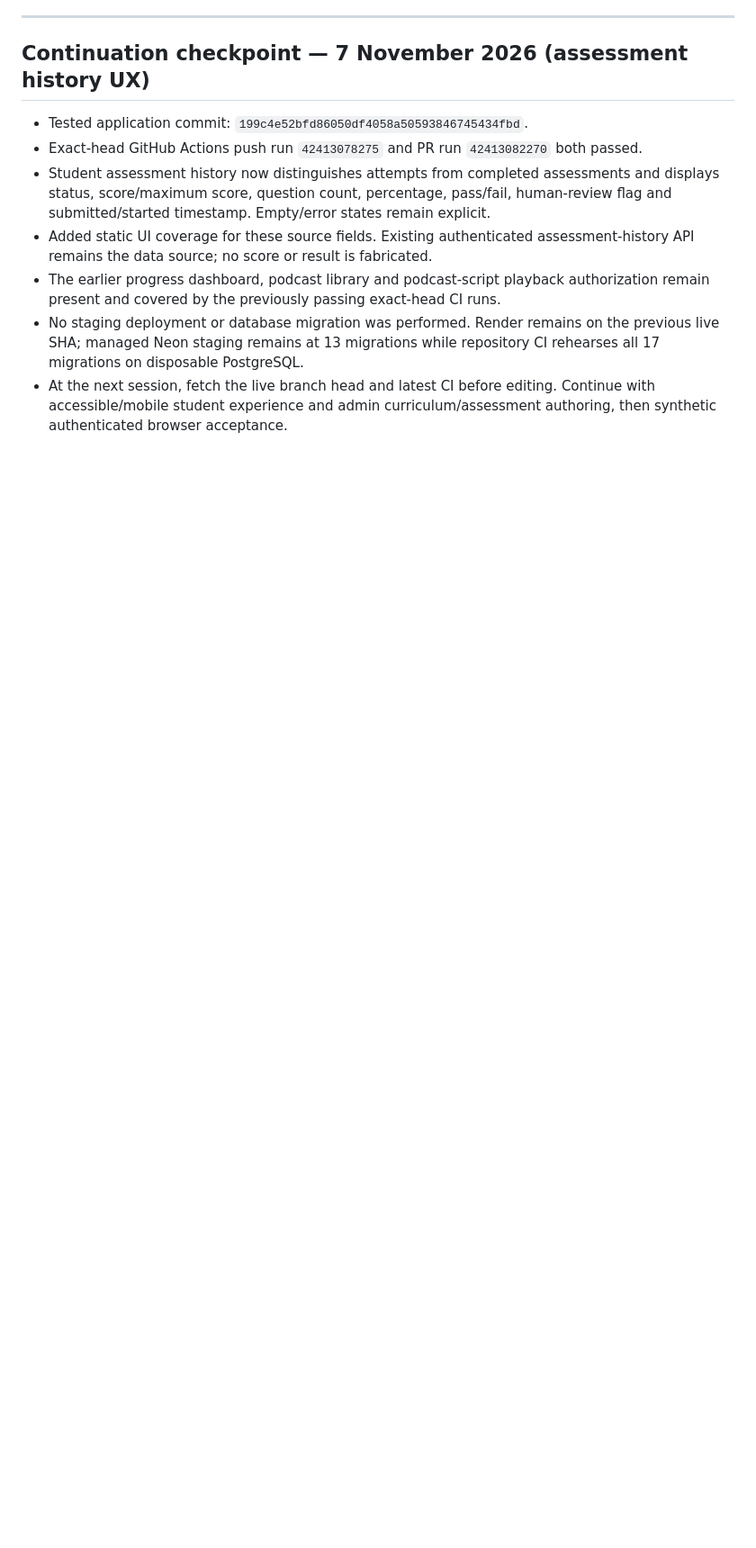
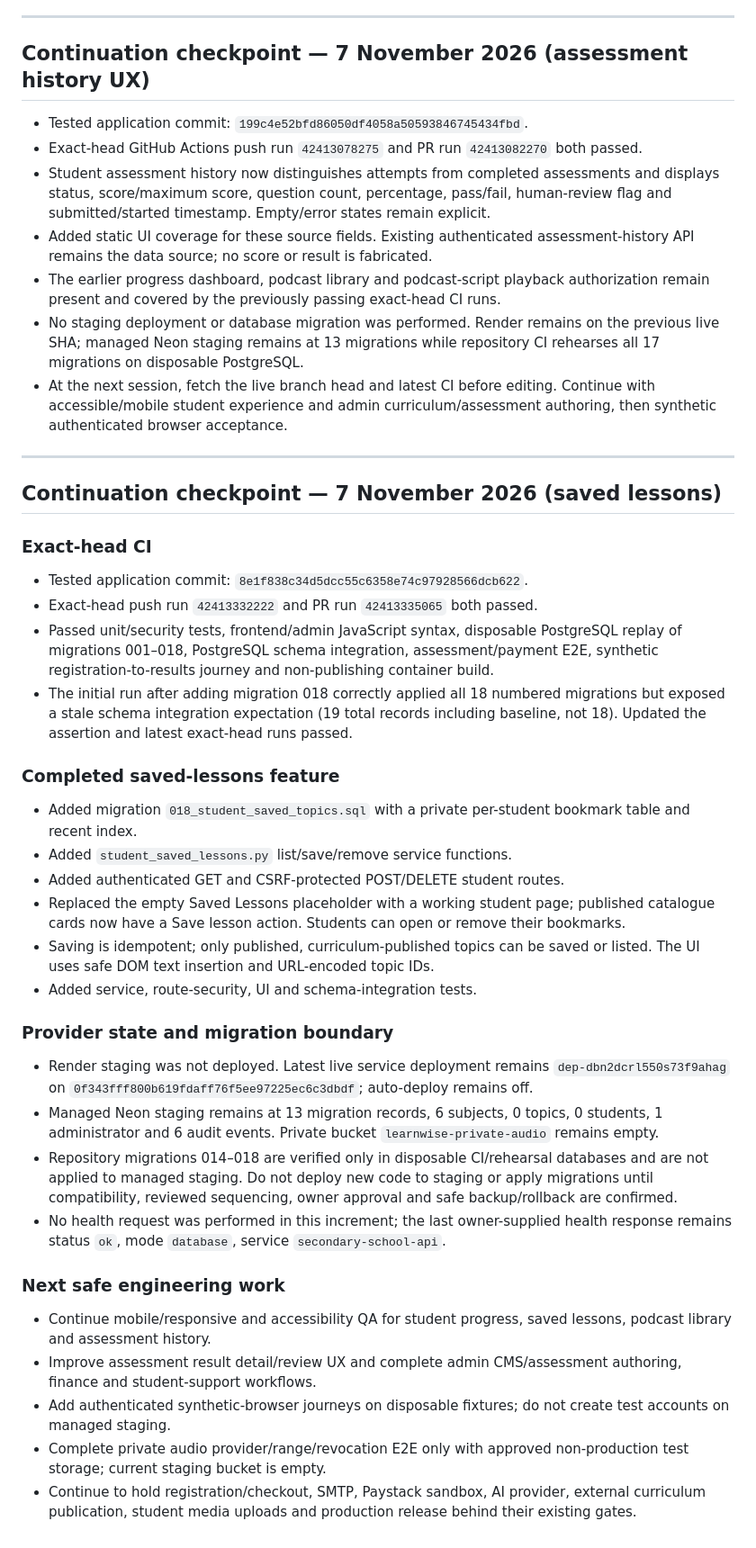
Before and after one commit to JephterAce/Year-1-Tutorial, a Markdown page: secondary-school-platform/MASTER_CONTINUATION_PROMPT.md, the part around the change. Shown at 90% size. GitHub-like rendering; blank space fills up the shorter version.

Commit message:
docs(think-tank): record saved lessons milestone

```diff
--- a/secondary-school-platform/MASTER_CONTINUATION_PROMPT.md
+++ b/secondary-school-platform/MASTER_CONTINUATION_PROMPT.md
@@ -771,3 +771,35 @@ This increment is committed to the development branch only. It is not yet a comp
 - The earlier progress dashboard, podcast library and podcast-script playback authorization remain present and covered by the previously passing exact-head CI runs.
 - No staging deployment or database migration was performed. Render remains on the previous live SHA; managed Neon staging remains at 13 migrations while repository CI rehearses all 17 migrations on disposable PostgreSQL.
 - At the next session, fetch the live branch head and latest CI before editing. Continue with accessible/mobile student experience and admin curriculum/assessment authoring, then synthetic authenticated browser acceptance.
+
+
+---
+
+## Continuation checkpoint — 7 November 2026 (saved lessons)
+
+### Exact-head CI
+- Tested application commit: `8e1f838c34d5dcc55c6358e74c97928566dcb622`.
+- Exact-head push run `42413332222` and PR run `42413335065` both passed.
+- Passed unit/security tests, frontend/admin JavaScript syntax, disposable PostgreSQL replay of migrations 001–018, PostgreSQL schema integration, assessment/payment E2E, synthetic registration-to-results journey and non-publishing container build.
+- The initial run after adding migration 018 correctly applied all 18 numbered migrations but exposed a stale schema integration expectation (19 total records including baseline, not 18). Updated the assertion and latest exact-head runs passed.
+
+### Completed saved-lessons feature
+- Added migration `018_student_saved_topics.sql` with a private per-student bookmark table and recent index.
+- Added `student_saved_lessons.py` list/save/remove service functions.
+- Added authenticated GET and CSRF-protected POST/DELETE student routes.
+- Replaced the empty Saved Lessons placeholder with a working student page; published catalogue cards now have a Save lesson action. Students can open or remove their bookmarks.
+- Saving is idempotent; only published, curriculum-published topics can be saved or listed. The UI uses safe DOM text insertion and URL-encoded topic IDs.
+- Added service, route-security, UI and schema-integration tests.
+
+### Provider state and migration boundary
+- Render staging was not deployed. Latest live service deployment remains `dep-dbn2dcrl550s73f9ahag` on `0f343fff800b619fdaff76f5ee97225ec6c3dbdf`; auto-deploy remains off.
+- Managed Neon staging remains at 13 migration records, 6 subjects, 0 topics, 0 students, 1 administrator and 6 audit events. Private bucket `learnwise-private-audio` remains empty.
+- Repository migrations 014–018 are verified only in disposable CI/rehearsal databases and are not applied to managed staging. Do not deploy new code to staging or apply migrations until compatibility, reviewed sequencing, owner approval and safe backup/rollback are confirmed.
+- No health request was performed in this increment; the last owner-supplied health response remains status `ok`, mode `database`, service `secondary-school-api`.
+
+### Next safe engineering work
+- Continue mobile/responsive and accessibility QA for student progress, saved lessons, podcast library and assessment history.
+- Improve assessment result detail/review UX and complete admin CMS/assessment authoring, finance and student-support workflows.
+- Add authenticated synthetic-browser journeys on disposable fixtures; do not create test accounts on managed staging.
+- Complete private audio provider/range/revocation E2E only with approved non-production test storage; current staging bucket is empty.
+- Continue to hold registration/checkout, SMTP, Paystack sandbox, AI provider, external curriculum publication, student media uploads and production release behind their existing gates.
```
